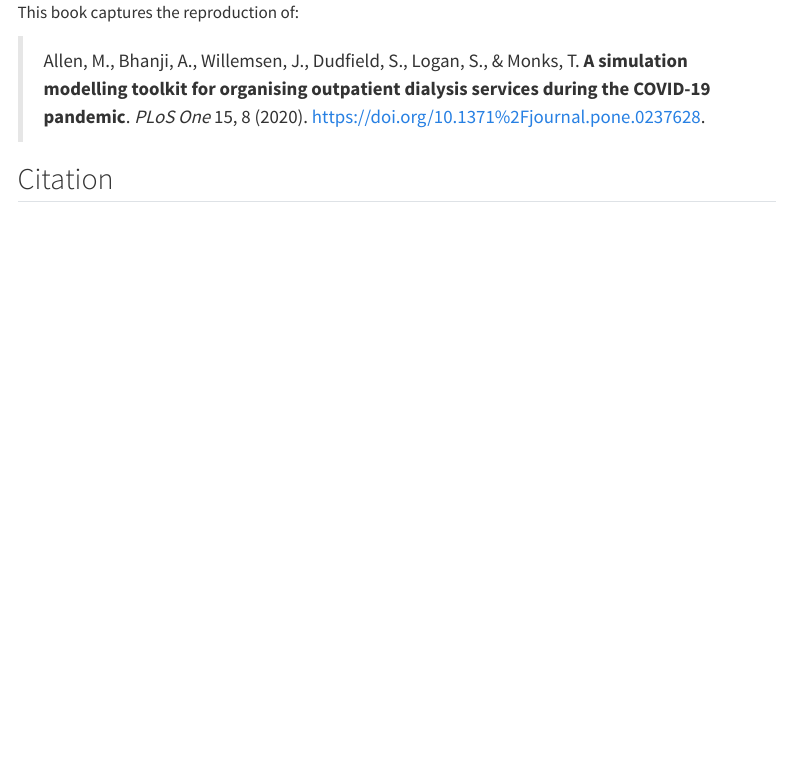
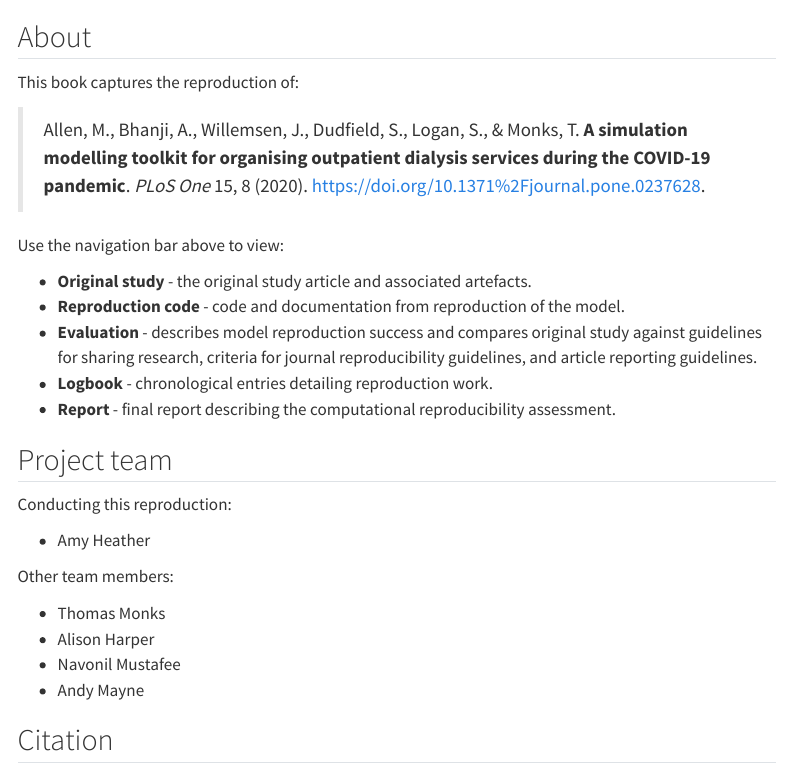
Before and after one commit to pythonhealthdatascience/stars-reproduce-allen-2020, a Quarto document (index.qmd): the page in a window 1100 px wide, from its top. Rendered offline with R 4.5, knitr and Pandoc in place of Quarto, with nearby package versions; menus at the side of the page are left out.

Commit message:
Updated to home page and readme

```diff
--- a/index.qmd
+++ b/index.qmd
@@ -6,7 +6,29 @@ authors:
     affiliation: University of Exeter
 ---
 
+## About
+
 This book captures the reproduction of:
 
 > Allen, M., Bhanji, A., Willemsen, J., Dudfield, S., Logan, S., & Monks, T. **A simulation modelling toolkit for organising outpatient dialysis services during the COVID-19 pandemic**. *PLoS One* 15, 8 (2020). https://doi.org/10.1371%2Fjournal.pone.0237628.
 
+Use the navigation bar above to view:
+
+* **Original study** - the original study article and associated artefacts.
+* **Reproduction code** - code and documentation from reproduction of the model.
+* **Evaluation** - describes model reproduction success and compares original study against guidelines for sharing research, criteria for journal reproducibility guidelines, and article reporting guidelines.
+* **Logbook** - chronological entries detailing reproduction work.
+* **Report** - final report describing the computational reproducibility assessment.
+
+## Project team
+
+Conducting this reproduction:
+
+* Amy Heather
+
+Other team members:
+
+* Thomas Monks
+* Alison Harper
+* Navonil Mustafee
+* Andy Mayne
```
Also changed, not shown: README.md, index.qmd (7 more changed lines).
